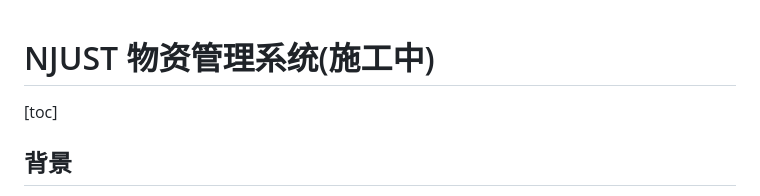
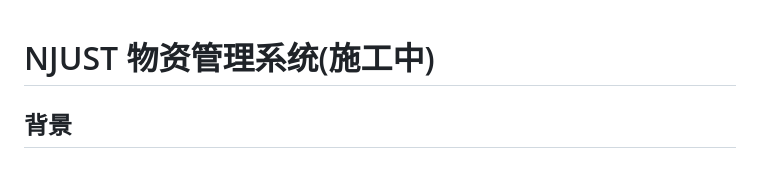
Before and after one commit to Smoaflie/Alliance_Management, a Markdown page: README.md, the part around the change. GitHub-like rendering; blank space fills up the shorter version.

```diff
--- a/README.md
+++ b/README.md
@@ -1,6 +1,4 @@
 # NJUST 物资管理系统(施工中)
-
-[toc]
 
 ## 背景
 
```
Also changed, not shown: 配置指南.md (+1 -1 lines).
